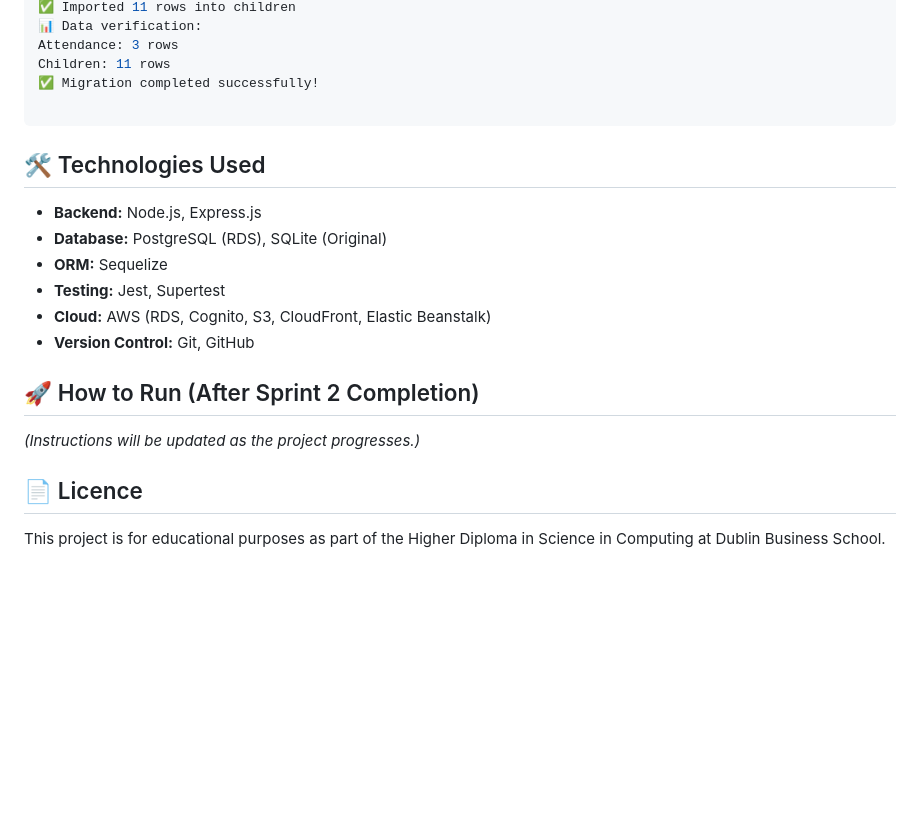
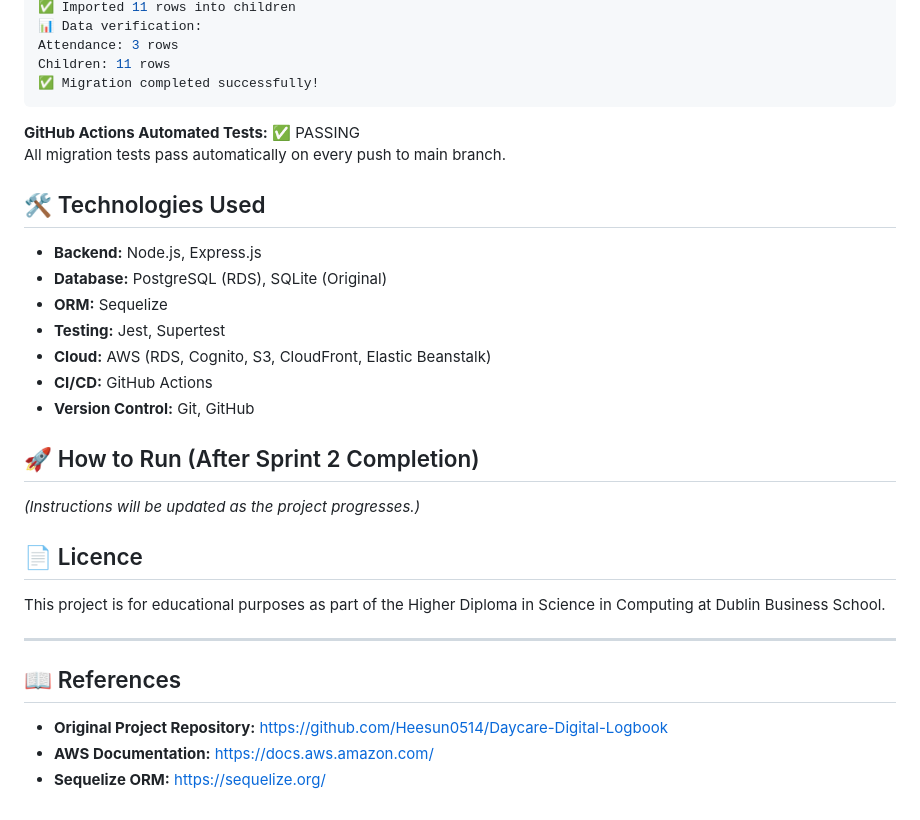
Before and after one commit to Heesun0514/Daycare-Digital-Logbook-AWS-Cloud-Migration, a Markdown page: README.md, the part around one of its changes. GitHub-like rendering; blank space fills up the shorter version.

````diff
--- a/README.md
+++ b/README.md
@@ -81,8 +110,10 @@ The database migration was completed successfully. Below is the verification out
 Attendance: 3 rows
 Children: 11 rows
 ✅ Migration completed successfully!
+```
 
-```
+**GitHub Actions Automated Tests:** ✅ PASSING
+All migration tests pass automatically on every push to main branch.
 
 ## 🛠️ Technologies Used
 
@@ -91,6 +122,7 @@ Children: 11 rows
 *   **ORM:** Sequelize
 *   **Testing:** Jest, Supertest
 *   **Cloud:** AWS (RDS, Cognito, S3, CloudFront, Elastic Beanstalk)
+*   **CI/CD:** GitHub Actions
 *   **Version Control:** Git, GitHub
 
 ## 🚀 How to Run (After Sprint 2 Completion)
@@ -100,3 +132,11 @@ Children: 11 rows
 ## 📄 Licence
 
 This project is for educational purposes as part of the Higher Diploma in Science in Computing at Dublin Business School.
+
+---
+
+## 📖 References
+
+- **Original Project Repository:** https://github.com/Heesun0514/Daycare-Digital-Logbook
+- **AWS Documentation:** https://docs.aws.amazon.com/
+- **Sequelize ORM:** https://sequelize.org/
````
Also changed, not shown: other parts of README.md (+29 -0 lines).
